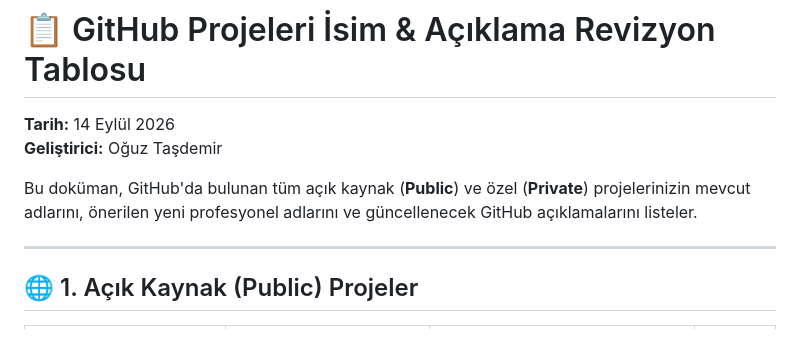
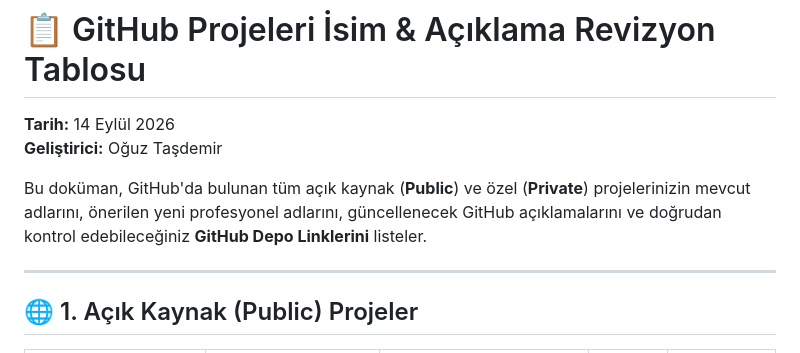
Before and after one commit to oguztasdemir/Oguz-Tasdemir-Website-Portfolyo, a Markdown page: PROJE_ISIMLERI_VE_ACIKLAMA_REVIZYONU.md, the part around one of its changes. Drawn GitHub-style.

Commit message:
docs: linkler tablosu 5 sutun olarak guncellendi

```diff
--- a/PROJE_ISIMLERI_VE_ACIKLAMA_REVIZYONU.md
+++ b/PROJE_ISIMLERI_VE_ACIKLAMA_REVIZYONU.md
@@ -3,7 +3,7 @@
 **Tarih:** 14 Eylül 2026
 **Geliştirici:** Oğuz Taşdemir
 
-Bu doküman, GitHub'da bulunan tüm açık kaynak (**Public**) ve özel (**Private**) projelerinizin mevcut adlarını, önerilen yeni profesyonel adlarını ve güncellenecek GitHub açıklamalarını listeler.
+Bu doküman, GitHub'da bulunan tüm açık kaynak (**Public**) ve özel (**Private**) projelerinizin mevcut adlarını, önerilen yeni profesyonel adlarını, güncellenecek GitHub açıklamalarını ve doğrudan kontrol edebileceğiniz **GitHub Depo Linklerini** listeler.
 
 ---
 
```
Also changed, not shown: other parts of PROJE_ISIMLERI_VE_ACIKLAMA_REVIZYONU.md (+40 -40 lines).
